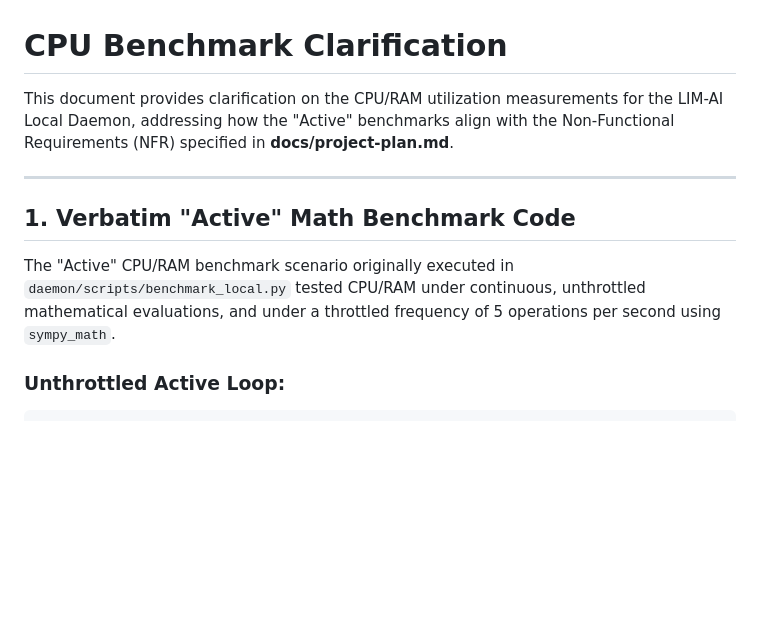
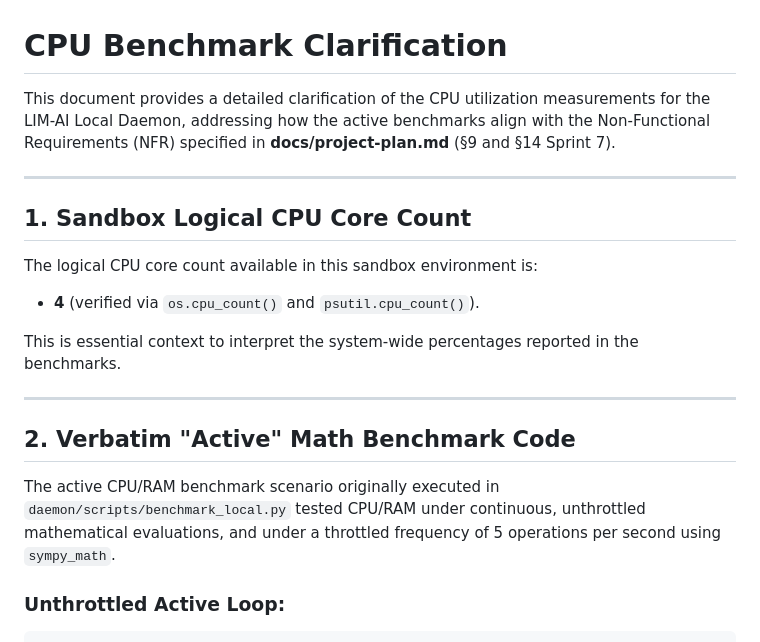
Before and after one commit to project00/LIM, a Markdown page: docs/cpu-benchmark-clarification.md, the part around one of its changes. GitHub-like rendering; blank space fills up the shorter version.

````diff
--- a/docs/cpu-benchmark-clarification.md
+++ b/docs/cpu-benchmark-clarification.md
@@ -1,12 +1,21 @@
 # CPU Benchmark Clarification
 
-This document provides clarification on the CPU/RAM utilization measurements for the LIM-AI Local Daemon, addressing how the "Active" benchmarks align with the Non-Functional Requirements (NFR) specified in **docs/project-plan.md**.
+This document provides a detailed clarification of the CPU utilization measurements for the LIM-AI Local Daemon, addressing how the active benchmarks align with the Non-Functional Requirements (NFR) specified in **docs/project-plan.md** (§9 and §14 Sprint 7).
 
 ---
 
-## 1. Verbatim "Active" Math Benchmark Code
+## 1. Sandbox Logical CPU Core Count
 
-The "Active" CPU/RAM benchmark scenario originally executed in `daemon/scripts/benchmark_local.py` tested CPU/RAM under continuous, unthrottled mathematical evaluations, and under a throttled frequency of 5 operations per second using `sympy_math`.
+The logical CPU core count available in this sandbox environment is:
+- **4** (verified via `os.cpu_count()` and `psutil.cpu_count()`).
+
+This is essential context to interpret the system-wide percentages reported in the benchmarks.
+
+---
+
+## 2. Verbatim "Active" Math Benchmark Code
+
+The active CPU/RAM benchmark scenario originally executed in `daemon/scripts/benchmark_local.py` tested CPU/RAM under continuous, unthrottled mathematical evaluations, and under a throttled frequency of 5 operations per second using `sympy_math`.
 
 ### Unthrottled Active Loop:
 ```python
````
Also changed, not shown: other parts of docs/cpu-benchmark-clarification.md (+45 -45 lines).
